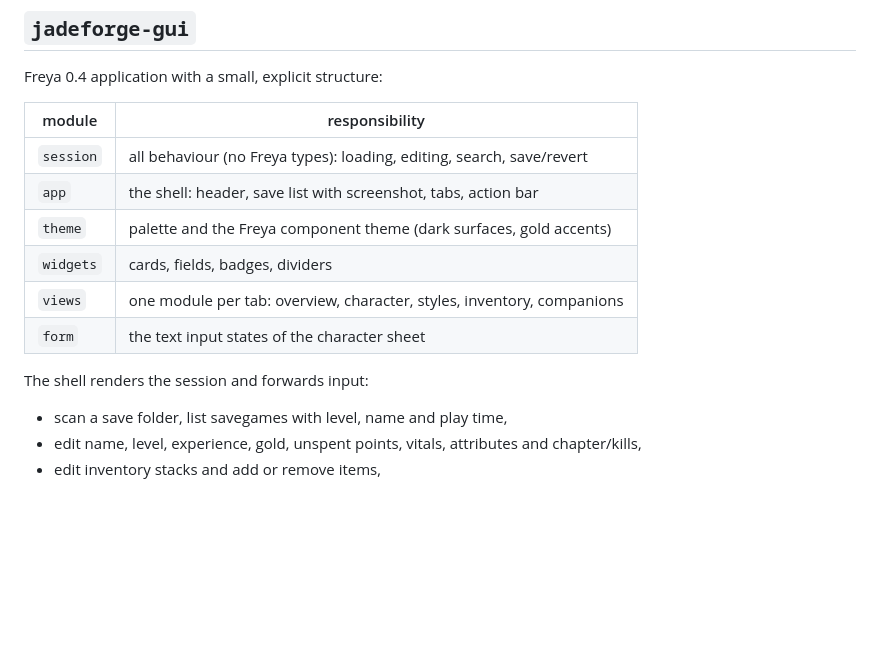
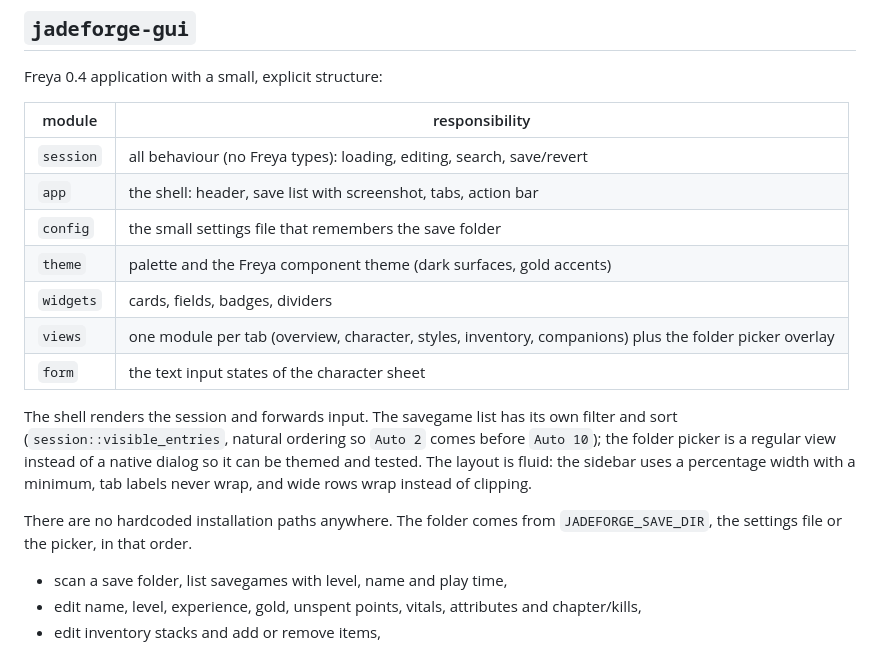
Before and after one commit to mztikk/jade_empire_save_editor, a Markdown page: docs/ARCHITECTURE.md, the part around the change. Rendered like a GitHub page; blank space fills up the shorter version.

```diff
--- a/docs/ARCHITECTURE.md
+++ b/docs/ARCHITECTURE.md
@@ -102,12 +102,21 @@ Freya 0.4 application with a small, explicit structure:
 | --- | --- |
 | `session` | all behaviour (no Freya types): loading, editing, search, save/revert |
 | `app` | the shell: header, save list with screenshot, tabs, action bar |
+| `config` | the small settings file that remembers the save folder |
 | `theme` | palette and the Freya component theme (dark surfaces, gold accents) |
 | `widgets` | cards, fields, badges, dividers |
-| `views` | one module per tab: overview, character, styles, inventory, companions |
+| `views` | one module per tab (overview, character, styles, inventory, companions) plus the folder picker overlay |
 | `form` | the text input states of the character sheet |
 
-The shell renders the session and forwards input:
+The shell renders the session and forwards input. The savegame list has its own
+filter and sort (`session::visible_entries`, natural ordering so `Auto 2` comes
+before `Auto 10`); the folder picker is a regular view instead of a native dialog
+so it can be themed and tested. The layout is fluid: the sidebar uses a
+percentage width with a minimum, tab labels never wrap, and wide rows wrap
+instead of clipping.
+
+There are no hardcoded installation paths anywhere. The folder comes from
+`JADEFORGE_SAVE_DIR`, the settings file or the picker, in that order.
 
 * scan a save folder, list savegames with level, name and play time,
 * edit name, level, experience, gold, unspent points, vitals, attributes and
```
Also changed, not shown: README.md (+26 -12 lines), docs/screenshot-browse.png (added), docs/screenshot-character.png, docs/screenshot-inventory.png, docs/screenshot-styles.png, docs/screenshot.png, 3 other files.
